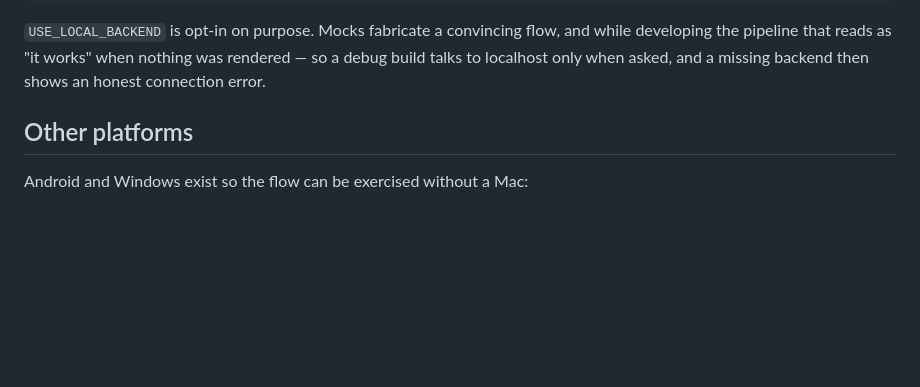
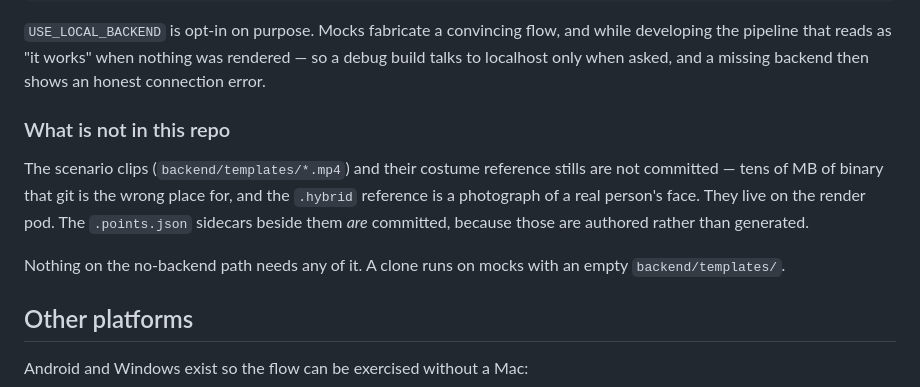
Before and after one commit to Kshitiz726/FunnyYou, a Markdown page: README.md, the part around the change. Rendered like a GitHub page; blank space fills up the shorter version.

Commit message:
README: say what is deliberately not committed
The scenario clips and the .hybrid costume reference are excluded — binary
weight, and the hybrid is a photograph of a real face. Someone cloning this
and finding backend/templates/ near-empty should not have to guess whether
that is a mistake.

```diff
--- a/README.md
+++ b/README.md
@@ -75,6 +75,17 @@ flutter run --dart-define=USE_LOCAL_BACKEND=true
 and while developing the pipeline that reads as "it works" when nothing was
 rendered — so a debug build talks to localhost only when asked, and a missing
 backend then shows an honest connection error.
+
+### What is not in this repo
+
+The scenario clips (`backend/templates/*.mp4`) and their costume reference
+stills are not committed — tens of MB of binary that git is the wrong place
+for, and the `.hybrid` reference is a photograph of a real person's face. They
+live on the render pod. The `.points.json` sidecars beside them *are*
+committed, because those are authored rather than generated.
+
+Nothing on the no-backend path needs any of it. A clone runs on mocks with an
+empty `backend/templates/`.
 
 ## Other platforms
 
```
